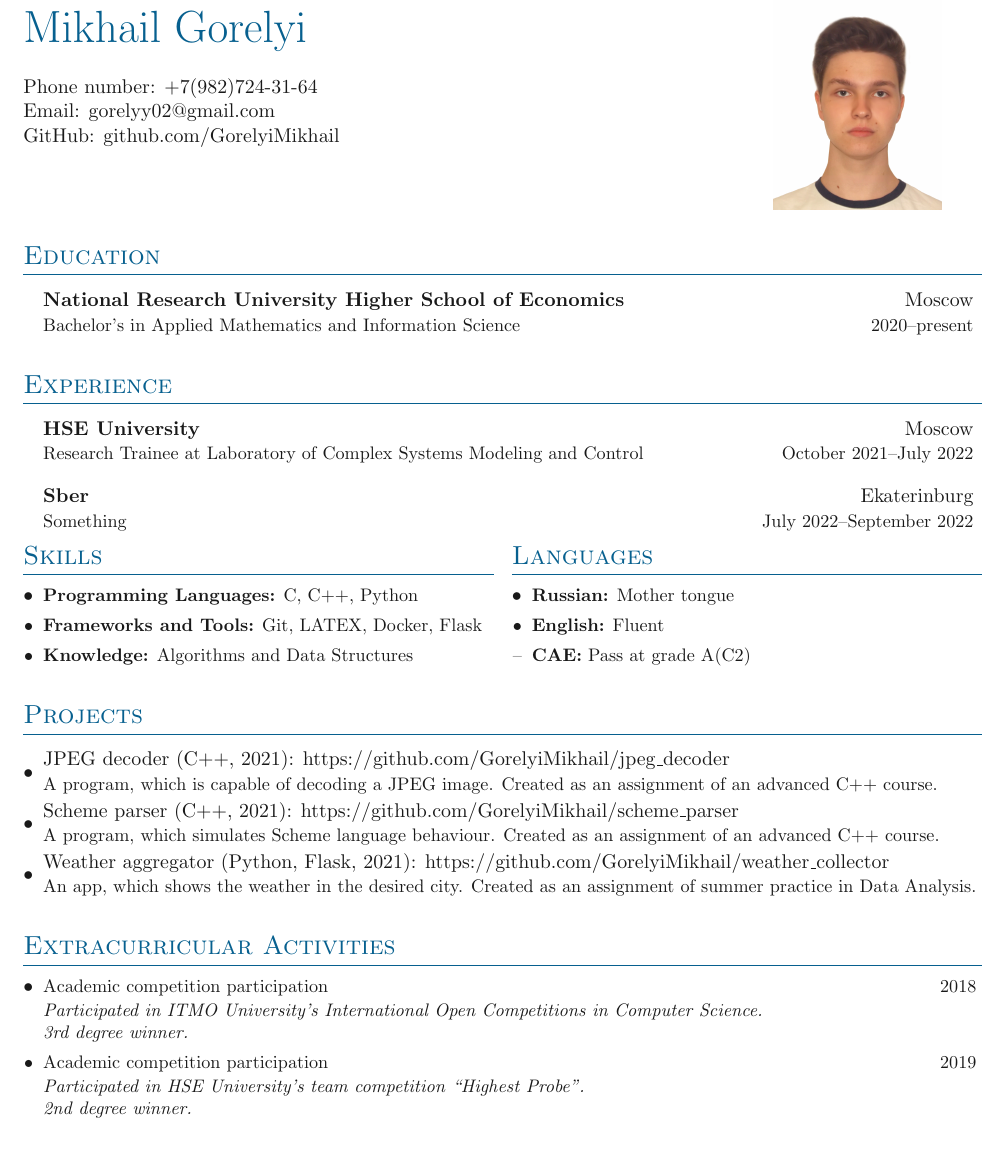
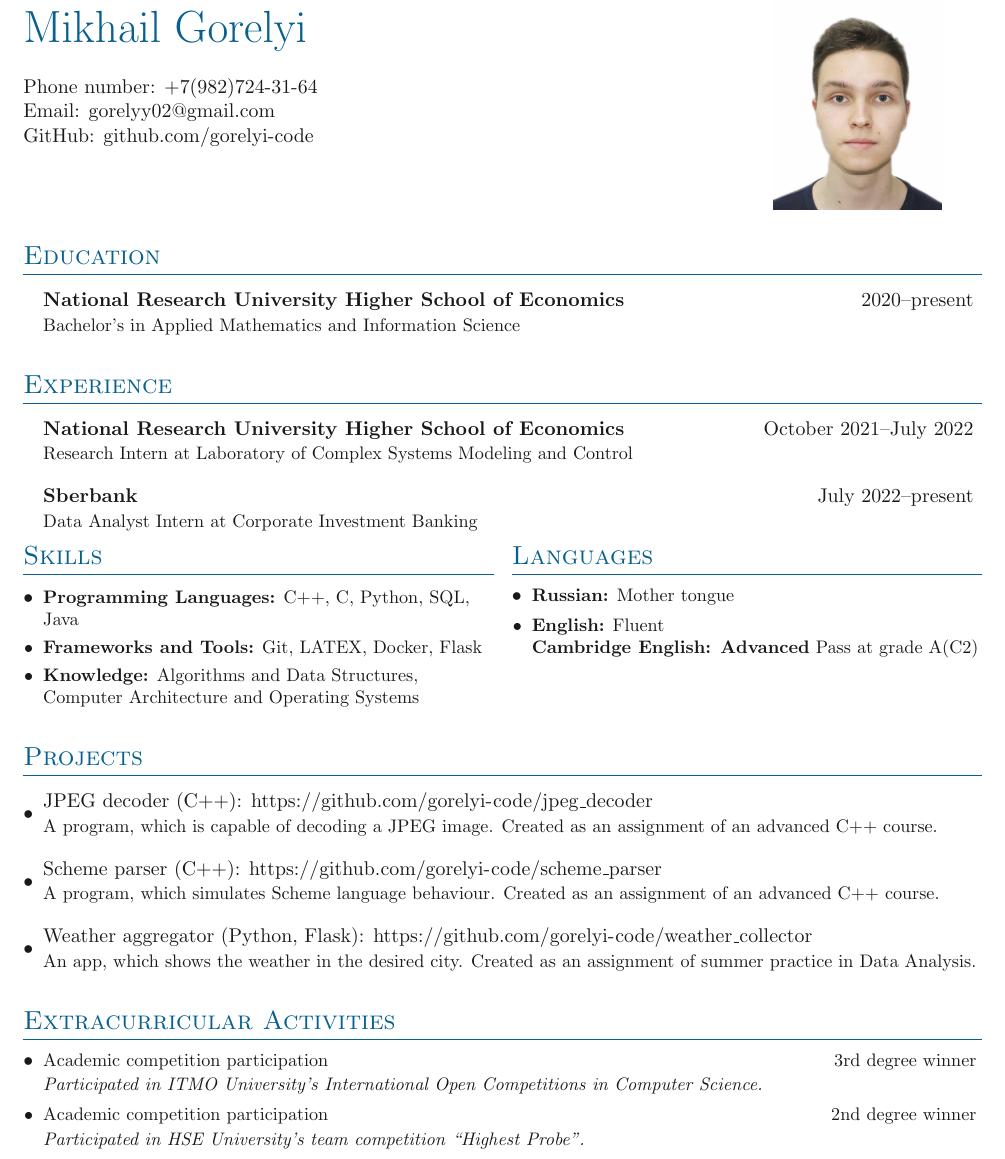
Before and after one commit to gorelyi-code/cv, a LaTeX CV (cv_files/main.tex, which reads cv_files/sections/education.tex, cv_files/sections/experience.tex, cv_files/sections/extracurricular.tex): part of the page, cut so that both start at the same text. Compiled offline with pdfLaTeX.

Commit message:
Update CV

```diff
--- a/cv_files/main.tex
+++ b/cv_files/main.tex
@@ -13,7 +13,7 @@
 \headingphoto{Mikhail Gorelyi}{
     Phone number: +7(982)724-31-64 \\
     Email: \email{gorelyy02@gmail.com} \\
-    GitHub: \github{GorelyiMikhail}
+    GitHub: \github{gorelyi-code}
 }{photo.jpg}
 
 % Page One
--- a/cv_files/sections/education.tex
+++ b/cv_files/sections/education.tex
@@ -4,7 +4,7 @@
 \outerlist{
 
 \entrybig
-{\textbf{National Research University Higher School of Economics}}{Moscow}
-{Bachelor's in Applied Mathematics and Information Science}{2020\textendash present}
+{\textbf{National Research University Higher School of Economics}}{2020\textendash present}
+{Bachelor's in Applied Mathematics and Information Science}
 
 }
--- a/cv_files/sections/experience.tex
+++ b/cv_files/sections/experience.tex
@@ -4,11 +4,11 @@
 \outerlist{
 
 \entrybig
-	{\textbf{HSE University}}{Moscow}
-	{Research Trainee at Laboratory of Complex Systems Modeling and Control}{October 2021\textendash July 2022}
+	{\textbf{National Research University Higher School of Economics}}{October 2021\textendash July 2022}
+	{Research Intern at Laboratory of Complex Systems Modeling and Control}
 
 \entrybig
-	{\textbf{Sber}}{Ekaterinburg}
-	{Something}{July 2022\textendash September 2022}
+	{\textbf{Sberbank}}{July 2022\textendash present}
+	{Data Analyst Intern at Corporate Investment Banking}
 
 }
--- a/cv_files/sections/extracurricular.tex
+++ b/cv_files/sections/extracurricular.tex
@@ -4,11 +4,11 @@
 \denseouterlist{
 
 \entrymid[\textbullet]
-{Academic competition participation}{2018}
-{Participated in ITMO University's International Open Competitions in Computer Science.\\ 3rd degree winner.}
+{Academic competition participation}{3rd degree winner}
+{Participated in ITMO University's International Open Competitions in Computer Science.}
 
 \entrymid[\textbullet]
-{Academic competition participation}{2019}
-{Participated in HSE University's team competition "Highest Probe".\\ 2nd degree winner.}
+{Academic competition participation}{2nd degree winner}
+{Participated in HSE University's team competition "Highest Probe".}
 
 }
--- a/cv_files/sections/languages.tex
+++ b/cv_files/sections/languages.tex
@@ -3,6 +3,5 @@
 
 \denseouterlist{
 \entry{\textbf{Russian:} Mother tongue}
-\entry{\textbf{English:} Fluent}
-\entrylabeled[--]{\textbf{CAE:} Pass at grade A(C2)}
+\entry{\textbf{English:} Fluent \\ \textbf{Cambridge English: Advanced} Pass at grade A(C2)}{}
 }
--- a/cv_files/sections/projects.tex
+++ b/cv_files/sections/projects.tex
@@ -1,38 +1,18 @@
 
 \section{Projects}
-
-\begin{minipage}[t]{0.48\textwidth}
 
 \outerlist{
 
 \entrybig[\textbullet]
-{JPEG decoder (C++, 2021): \url{https://github.com/GorelyiMikhail/jpeg_decoder}}{}
+{JPEG decoder (C++): \url{https://github.com/gorelyi-code/jpeg_decoder}}{}
 {A program, which is capable of decoding a JPEG image. Created as an assignment of an advanced C++ course.}{}
 
-}
-
-\end{minipage}
-
-\begin{minipage}[t]{0.48\textwidth}
-
-\outerlist{
+\entrybig[\textbullet]
+{Scheme parser (C++): \url{https://github.com/gorelyi-code/scheme_parser}}{}
+{A program, which simulates Scheme language behaviour. Created as an assignment of an advanced C++ course.}{}
 
 \entrybig[\textbullet]
-{Scheme parser (C++, 2021): \url{https://github.com/GorelyiMikhail/scheme_parser}}{}
-{A program, which simulates Scheme language behaviour. Created as an assignment of an advanced C++ course.}{}
-
-}
-
-\end{minipage}
-
-\begin{minipage}[t]{0.48\textwidth}
-
-\outerlist{
-
-\entrybig[\textbullet]
-{Weather aggregator (Python, Flask, 2021): \url{https://github.com/GorelyiMikhail/weather_collector}}{}
+{Weather aggregator (Python, Flask): \url{https://github.com/gorelyi-code/weather_collector}}{}
 {An app, which shows the weather in the desired city. Created as an assignment of summer practice in Data Analysis.}{}
 
 }
-
-\end{minipage}
--- a/cv_files/sections/skills.tex
+++ b/cv_files/sections/skills.tex
@@ -2,7 +2,7 @@
 \section{Skills}
 
 \denseouterlist{
-\entry{\textbf{Programming Languages:} C, C++, Python}
+\entry{\textbf{Programming Languages:} C++, C, Python, SQL, Java}
 \entry{\textbf{Frameworks and Tools:} Git, LATEX, Docker, Flask}
-\entry{\textbf{Knowledge:} Algorithms and Data Structures}
+\entry{\textbf{Knowledge:} Algorithms and Data Structures, Computer Architecture and Operating Systems}
 }
```
Also changed, not shown: cv_files/photo.jpg, 1 other file.
